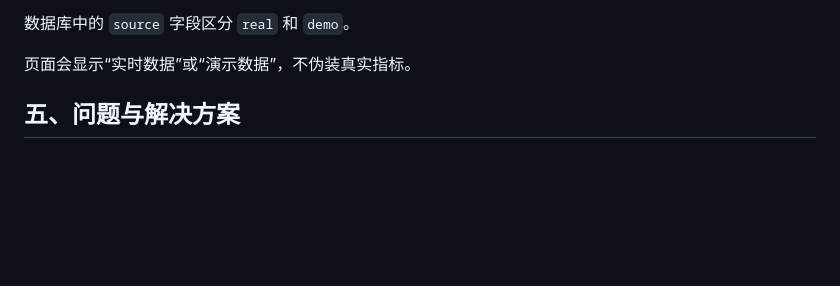
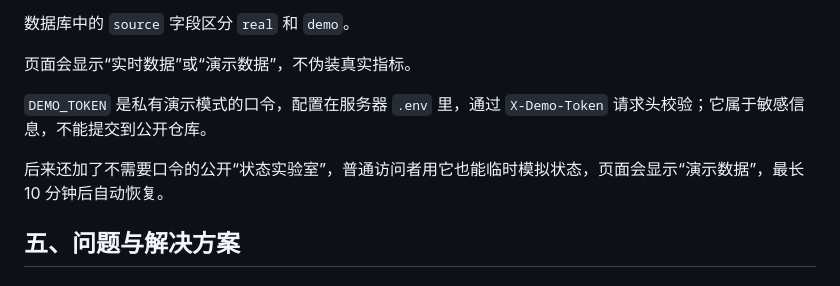
Before and after one commit to hidingdust/pulse-design, a Markdown page: docs/PULSE项目学习记录.md, the part around the change. GitHub-like rendering; blank space fills up the shorter version.

Commit message:
docs: explain DEMO_TOKEN and public state lab

```diff
--- a/docs/PULSE项目学习记录.md
+++ b/docs/PULSE项目学习记录.md
@@ -408,6 +408,10 @@ pulse/
 数据库中的 `source` 字段区分 `real` 和 `demo`。
 
 页面会显示“实时数据”或“演示数据”，不伪装真实指标。
+
+`DEMO_TOKEN` 是私有演示模式的口令，配置在服务器 `.env` 里，通过 `X-Demo-Token` 请求头校验；它属于敏感信息，不能提交到公开仓库。
+
+后来还加了不需要口令的公开“状态实验室”，普通访问者用它也能临时模拟状态，页面会显示“演示数据”，最长 10 分钟后自动恢复。
 
 ## 五、问题与解决方案
 
```
